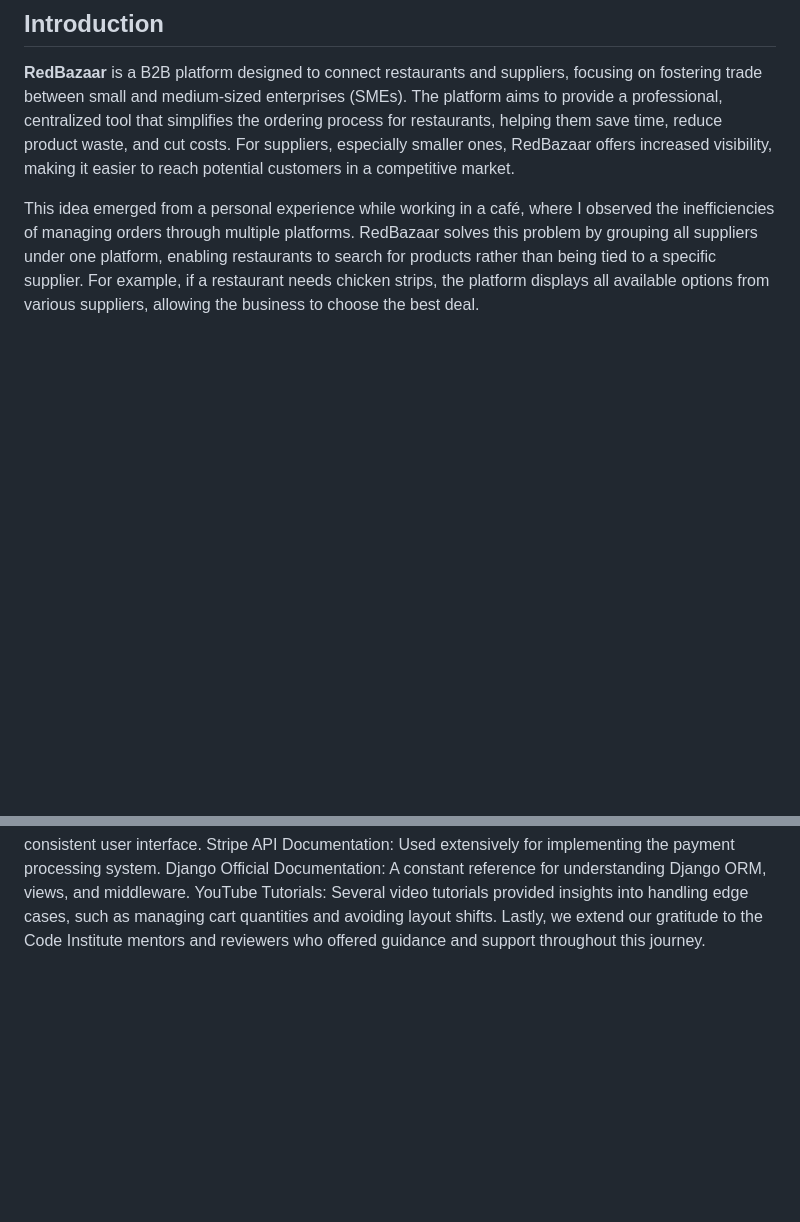
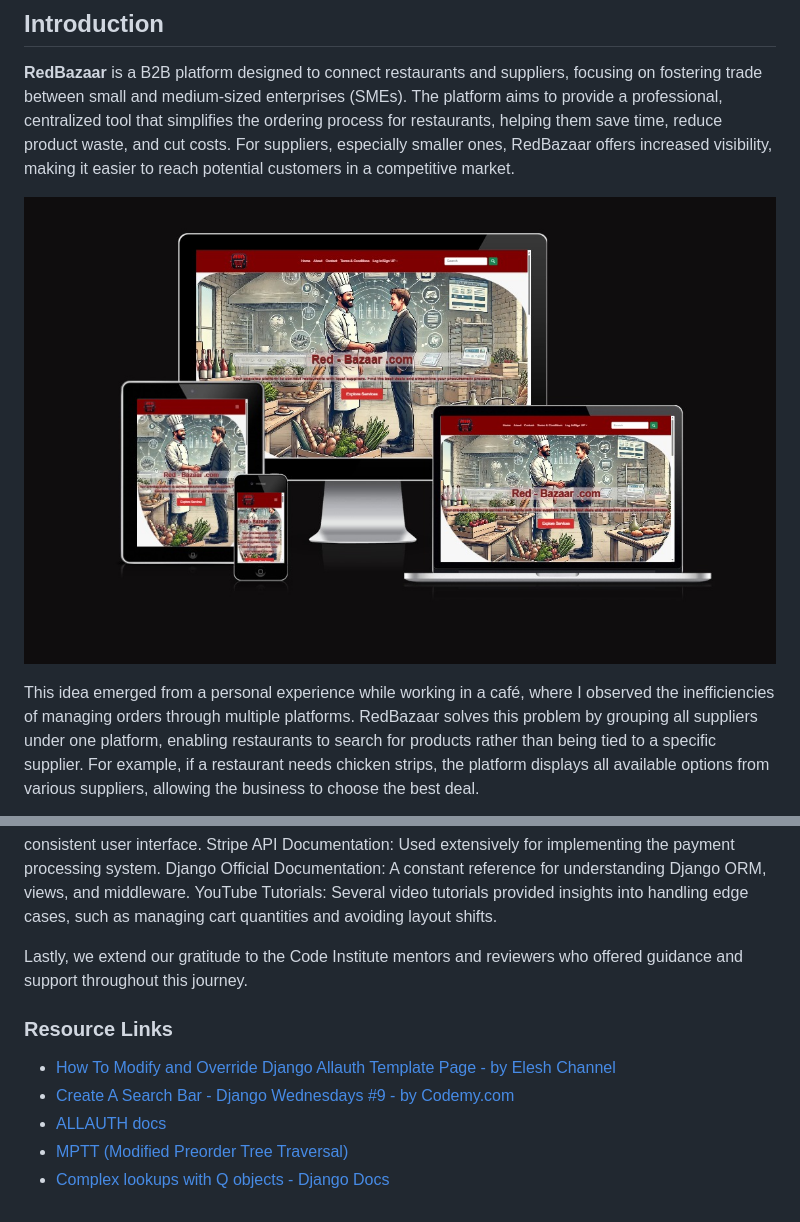
Before and after one commit to Vgarcan/CodeInstitute-proj04-b2b, a Markdown page: README.md, 2 parts joined by grey strips. Drawn GitHub-style; pictures changed too: static/imgs/readme-pics/amiresp-pic.jpg (added); blank space fills up the shorter version.

```diff
--- a/README.md
+++ b/README.md
@@ -62,6 +62,8 @@
 
 **RedBazaar** is a B2B platform designed to connect restaurants and suppliers, focusing on fostering trade between small and medium-sized enterprises (SMEs). The platform aims to provide a professional, centralized tool that simplifies the ordering process for restaurants, helping them save time, reduce product waste, and cut costs. For suppliers, especially smaller ones, RedBazaar offers increased visibility, making it easier to reach potential customers in a competitive market.
 
+![AMIRESPONSE photo](static/imgs/readme-pics/amiresp-pic.jpg)
+
 This idea emerged from a personal experience while working in a café, where I observed the inefficiencies of managing orders through multiple platforms. RedBazaar solves this problem by grouping all suppliers under one platform, enabling restaurants to search for products rather than being tied to a specific supplier. For example, if a restaurant needs chicken strips, the platform displays all available options from various suppliers, allowing the business to choose the best deal.
 
 Looking ahead, RedBazaar plans to introduce features that will enhance efficiency and flexibility for both restaurants and suppliers. Future updates will include tools for creating optimised shopping lists, finding the best-priced products, and promoting daily offers from suppliers. By focusing on affordability and accessibility, RedBazaar aims to build a community that empowers SMEs to thrive in the digital marketplace.
@@ -1003,4 +1009,12 @@ Bootstrap Documentation: Referenced for styling and responsive layout solutions,
 Stripe API Documentation: Used extensively for implementing the payment processing system.
 Django Official Documentation: A constant reference for understanding Django ORM, views, and middleware.
 YouTube Tutorials: Several video tutorials provided insights into handling edge cases, such as managing cart quantities and avoiding layout shifts.
+
 Lastly, we extend our gratitude to the Code Institute mentors and reviewers who offered guidance and support throughout this journey.
+
+### Resource Links
+- [How To Modify and Override Django Allauth Template Page - by Elesh Channel ](https://www.youtube.com/watch?v=VIoKemDBv8Y&list=LL&index=1)
+- [Create A Search Bar - Django Wednesdays #9 - by Codemy.com ](https://www.youtube.com/watch?v=AGtae4L5BbI)
+- [ALLAUTH docs](https://docs.allauth.org/en/latest/)
+- [MPTT (Modified Preorder Tree Traversal)](https://mptt.readthedocs.io/en/latest/overview.html)
+- [Complex lookups with Q objects - Django Docs](https://docs.djangoproject.com/en/5.1/topics/db/queries/#complex-lookups-with-q-objects)
```
Also changed, not shown: other parts of README.md (+4 -0 lines), static/imgs/readme-pics/cart.png (added), static/imgs/readme-pics/direct-sms.png (added), static/imgs/readme-pics/invoice.png (added), static/imgs/readme-pics/order-status.png (added).
